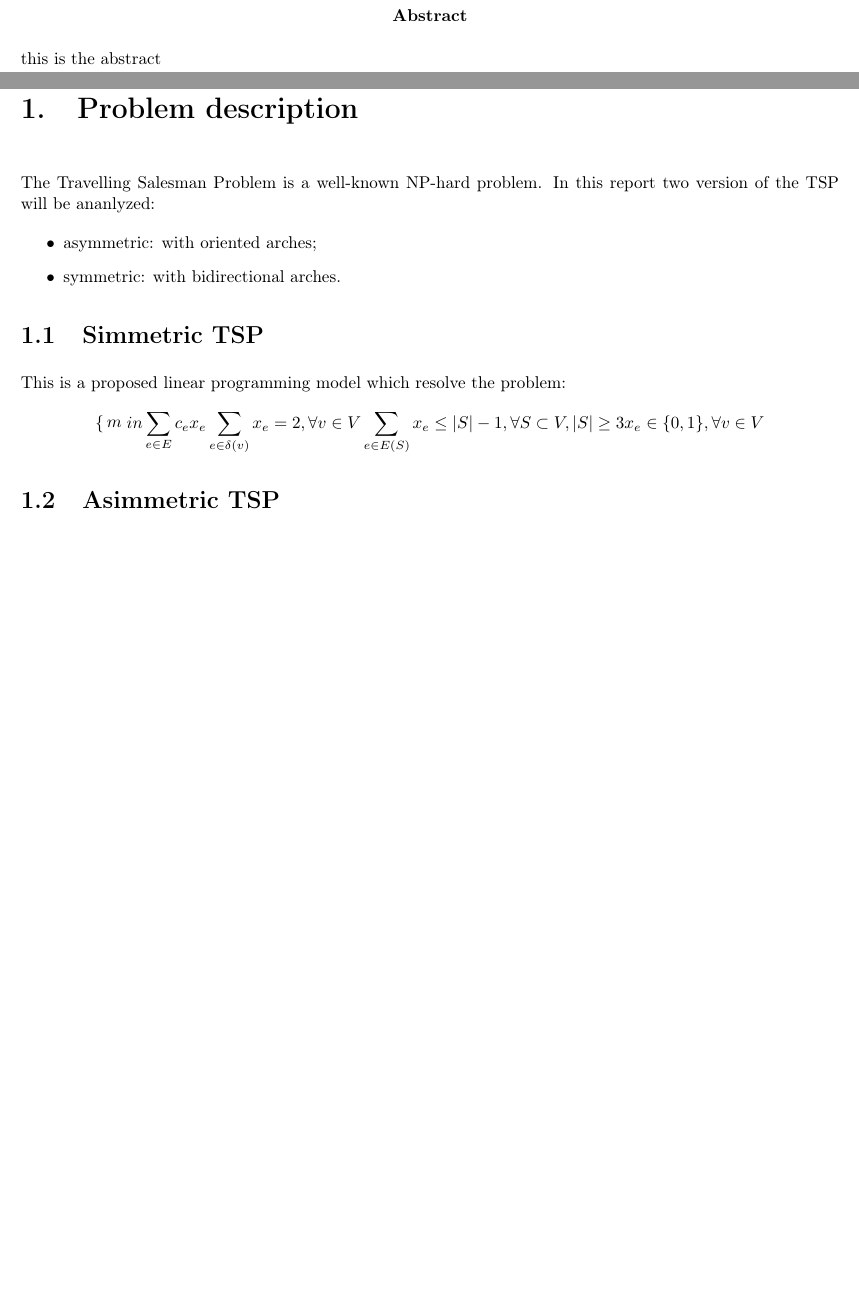
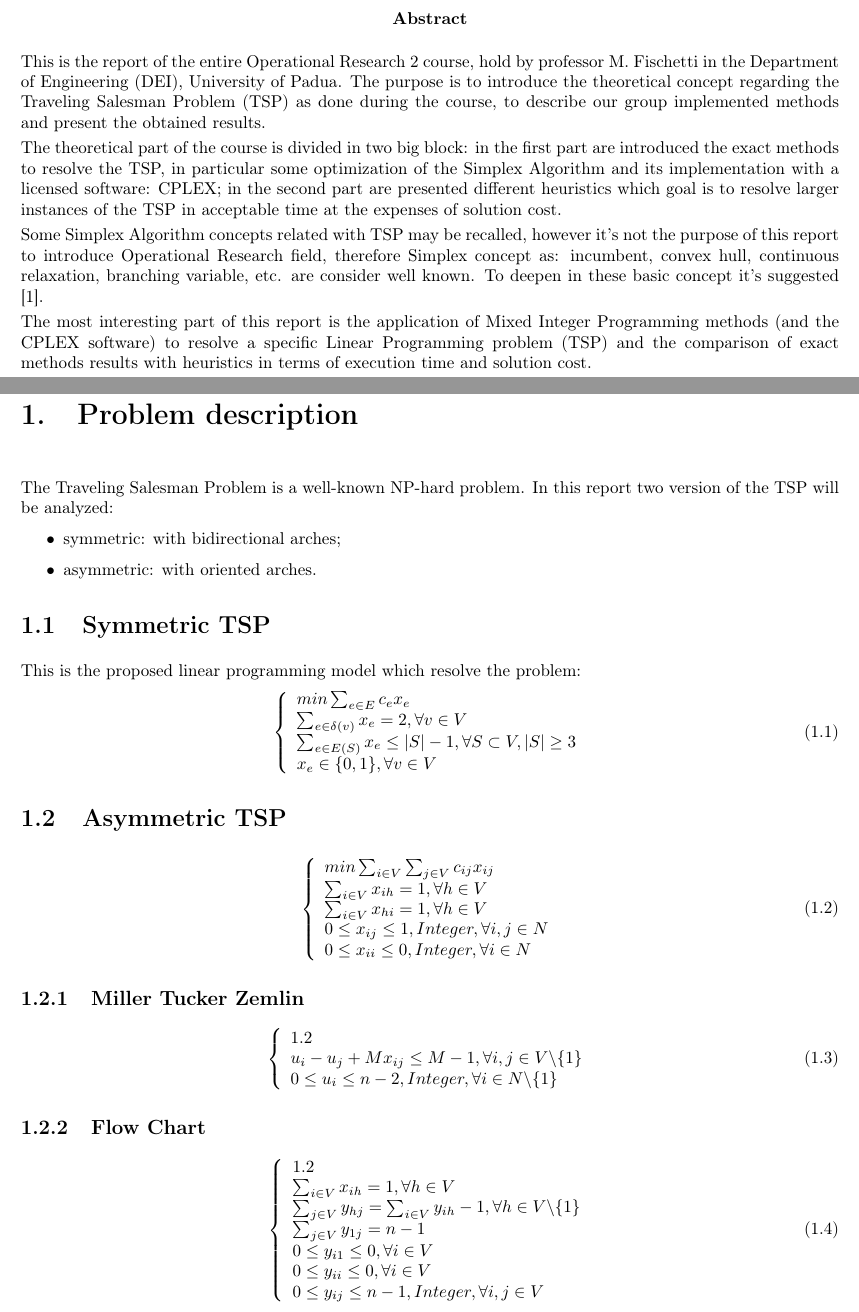
Before and after one commit to Fisher4537/OR2, a LaTeX document (Latex/Report.tex, which reads Latex/abstract.tex, Latex/model_description.tex): two parts of pages 2 and 5 of 14, joined at a grey line, cut so that both start at the same text, the shorter picture padded with empty space. Compiled offline with pdfLaTeX.

Commit message:
add abstract and TSP sym/asym model

```diff
--- a/Latex/Report.tex
+++ b/Latex/Report.tex
@@ -12,6 +12,8 @@
 \usepackage{alltt}
 \usepackage[T1]{fontenc}
 \usepackage[utf8]{inputenc}
+\usepackage{textcomp}
+
 \setcounter{secnumdepth}{3}
 \setcounter{tocdepth}{3}
 \setlength{\parskip}{\smallskipamount}
--- a/Latex/abstract.tex
+++ b/Latex/abstract.tex
@@ -1,4 +1,11 @@
 
 \begin{abstract}
-  this is the abstract
+  This is the report of the entire Operational Research 2 course, hold by professor M. Fischetti in the Department of Engineering (DEI), University of Padua. The purpose is to introduce the theoretical concept regarding the Traveling Salesman Problem (TSP) as done during the course, to describe our group implemented methods and present the obtained results.
+
+  The theoretical part of the course is divided in two big block: in the first part are introduced the exact methods to resolve the TSP, in particular some optimization of the Simplex Algorithm and its implementation with a licensed software: CPLEX; in the second part are presented different heuristics which goal is to resolve larger instances of the TSP in acceptable time at the expenses of solution cost.
+
+  Some Simplex Algorithm concepts related with TSP may be recalled, however it's not the purpose of this report to introduce Operational Research field, therefore Simplex concept as: incumbent, convex hull, continuous relaxation, branching variable, etc. are consider well known. To deepen in these basic concept it's suggested \cite{fischetti2019introduction}.
+
+  The most interesting part of this report is the application of Mixed Integer Programming methods (and the CPLEX software) to resolve a specific Linear Programming problem (TSP) and the comparison of exact methods results with heuristics in terms of execution time and solution cost.
+
 \end{abstract}
--- a/Latex/model_description.tex
+++ b/Latex/model_description.tex
@@ -1,20 +1,60 @@
 \chapter{Problem description}
-The Travelling Salesman Problem is a well-known NP-hard problem.
-In this report two version of the TSP will be ananlyzed:
+The Traveling Salesman Problem is a well-known NP-hard problem.
+In this report two version of the TSP will be analyzed:
 \begin{itemize}
-  \item asymmetric: with oriented arches;
-  \item symmetric: with bidirectional arches.
+	\item symmetric: with bidirectional arches;
+  \item asymmetric: with oriented arches.
 \end{itemize}
 
-\section{Simmetric TSP}
-This is a proposed linear programming model which resolve the problem:
-\[
-\begin{cases}
-  min \sum_{ e\in E } c_ex_e \\
-  \sum_{e\in \delta (v) } x_e = 2, \forall v \in V \\
-  \sum_{e\in E(S) } x_e \le |S|-1, \forall S \subset V, |S| \ge 3 \\
-  x_e \in \{0,1\}, \forall v \in V
-\end{cases}
-\]
+\section{Symmetric TSP}
+This is the proposed linear programming model which resolve the problem:
+\begin{equation}
+\left\{ \begin{array}{l}
+		min \sum_{ e\in E } c_ex_e \\
+		\sum_{e\in \delta (v) } x_e = 2, \forall v \in V \\
+		\sum_{e\in E(S) } x_e \le |S|-1, \forall S \subset V, |S| \ge 3 \\
+		x_e \in \{0,1\}, \forall v \in V
+	\end{array}
+\right.
+\end{equation}
 
-\section{Asimmetric TSP}
+
+\section{Asymmetric TSP}
+
+\begin{equation}
+\left\{ \begin{array}{l}
+	min \sum_{i\in V}\sum_{j\in V} c_{ij}x_{ij} \\
+	\sum_{i\in V} x_{ih} = 1, \forall h \in V \\
+	\sum_{i\in V} x_{hi} = 1, \forall h \in V \\
+	0 \le x_{ij} \le 1, Integer, \forall i,j \in N \\
+	0 \le x_{ii} \le 0, Integer, \forall i \in N
+\end{array}
+\right.
+\label{eq:asym_model}
+\end{equation}
+
+\subsection{Miller Tucker Zemlin}
+
+\begin{equation}
+\left\{ \begin{array}{l}
+ \ref{eq:asym_model}\\
+u_i -u_j +M x_{ij} \le M - 1, \forall i,j \in V \backslash \{1\}\\
+0 \le u_{i} \le n-2, Integer, \forall i \in N \backslash \{1\}
+\end{array}
+\right.
+\end{equation}
+
+\subsection{Flow Chart}
+
+\begin{equation}
+\left\{ \begin{array}{l}
+\ref{eq:asym_model}\\
+\sum_{i\in V} x_{ih} = 1, \forall h \in V \\
+\sum_{j\in V} y_{hj} = \sum_{i \in V}y_{ih} - 1, \forall h \in V \backslash \{1\} \\
+\sum_{j\in V} y_{1j} = n-1 \\
+0 \le y_{i1} \le 0, \forall i \in V \\
+0 \le y_{ii} \le 0, \forall i \in V \\
+0 \le y_{ij} \le n-1, Integer, \forall i,j \in V
+\end{array}
+\right.
+\end{equation}
```
Also changed, not shown: Latex/bibliography.bib (+8 -0 lines), 1 other file.
